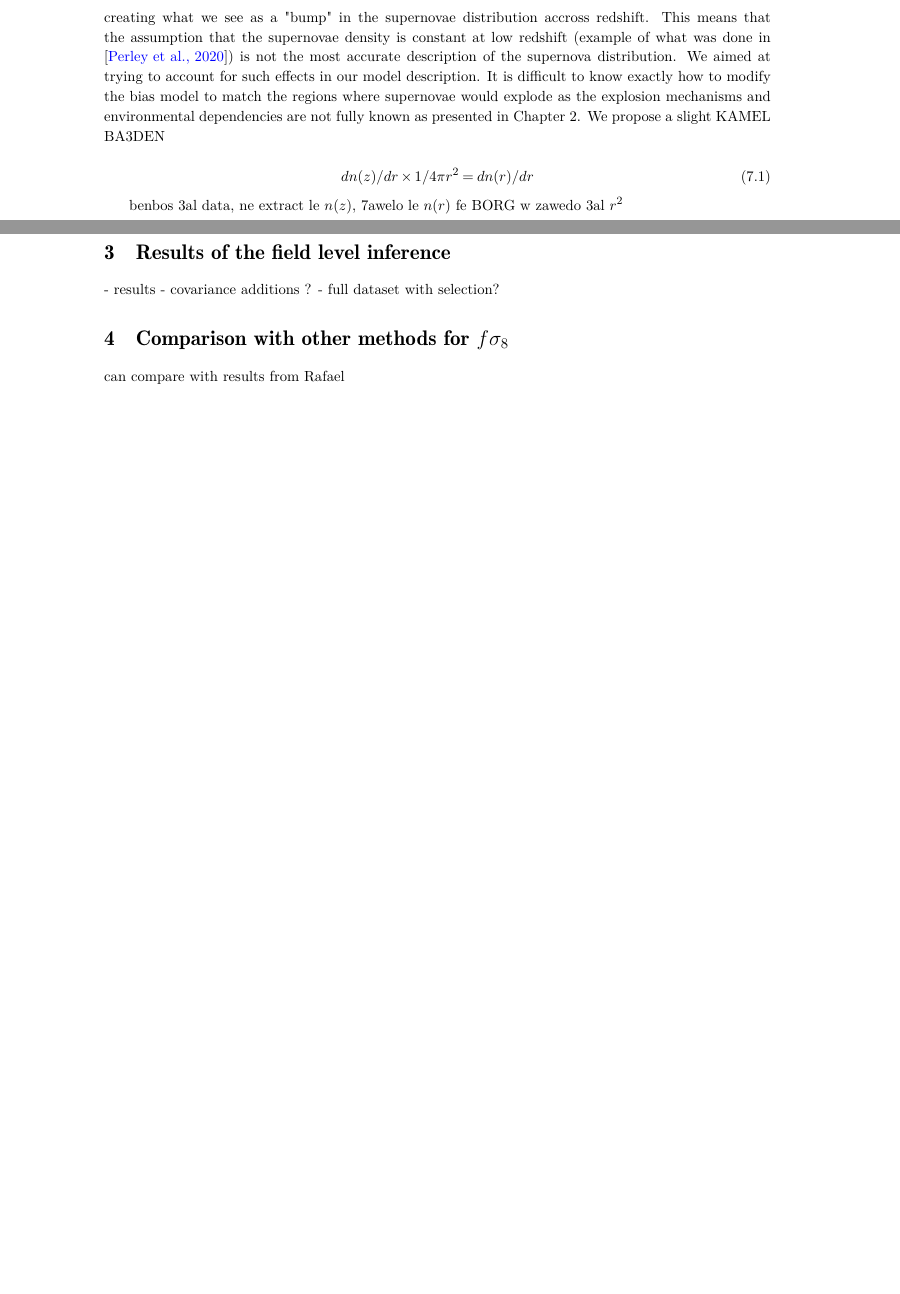
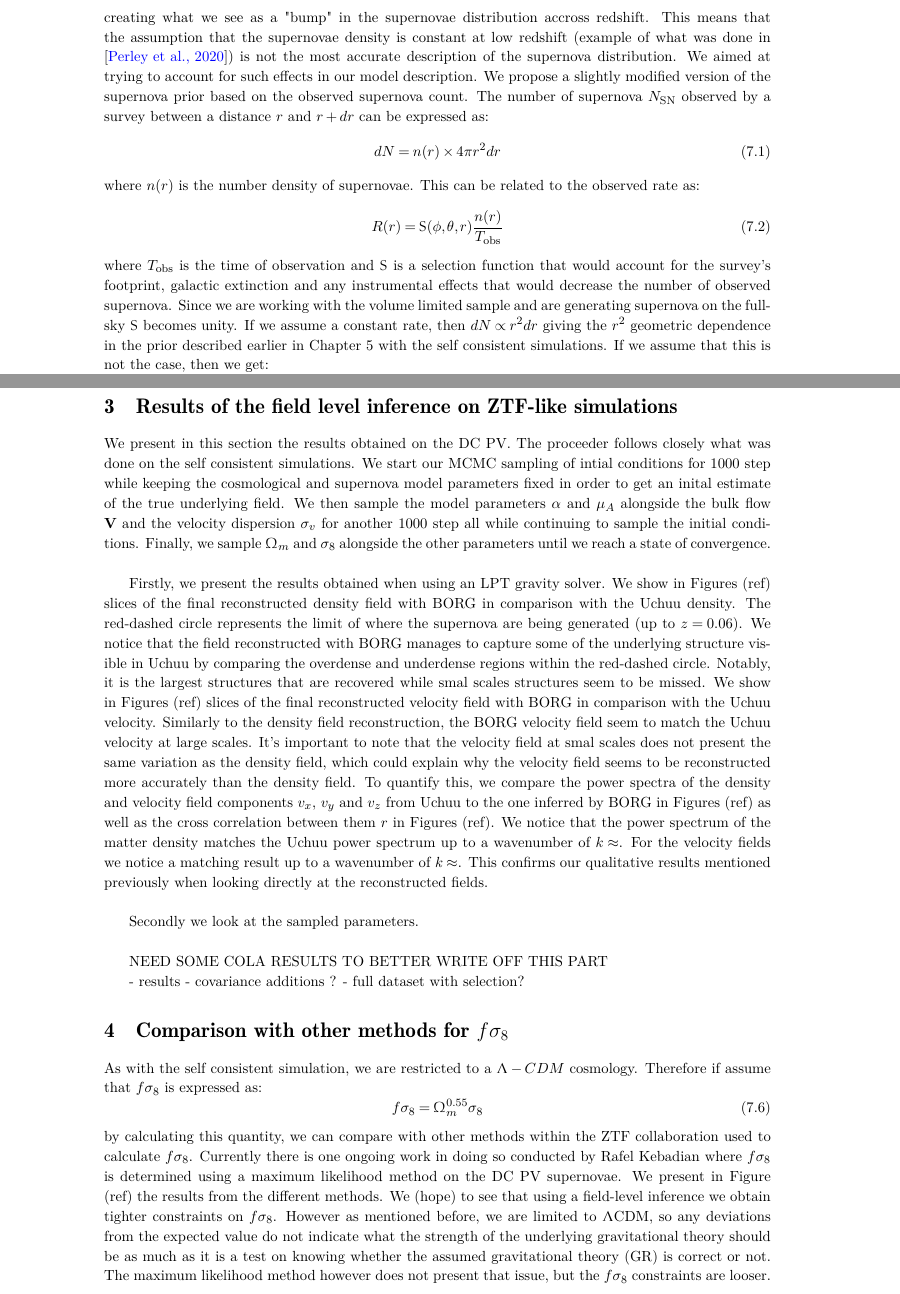
Before and after one commit to mahmoudahmedosman/PhD-manuscript, a LaTeX thesis (main.tex, which reads MainLayout/BORG_chapter/section4.tex, MainLayout/BORG_chapter/section5.tex): two parts of pages 128 and 129 of 143, joined at a grey line, cut so that both start at the same text, the shorter picture padded with empty space. Compiled offline with pdfLaTeX.

Commit message:
latest commit

```diff
--- a/MainLayout/BORG_chapter/section4.tex
+++ b/MainLayout/BORG_chapter/section4.tex
@@ -43,8 +43,20 @@ getting such values is possible and is indeed physical. The $\mu_A$ parameter se
 Recent results from \cite{Lordet_2026} have shown that supernovae tend to be found in overly dense regions in the Universe with a large number of supernovae being present at a
 redshift of $z \approx 0.02-0.03$ creating what we see as a "bump" in the supernovae distribution accross redshift. This means that the assumption that the supernovae density is
 constant at low redshift (example of what was done in \cite{Perley_2020}) is not the most accurate description of the supernova distribution. We aimed at trying to account for such
-effects in our model description. It is difficult to know exactly how to modify the bias model to match the regions where supernovae would explode as the explosion mechanisms and
-environmental dependencies are not fully known as presented in Chapter 2. We propose a slight KAMEL BA3DEN
-
+effects in our model description. We propose a slightly modified version of the supernova prior based on the observed supernova count. The number of supernova
+$N_{\text{SN}}$ observed by a survey between a distance $r$ and $r+dr$ can be expressed as:
 \begin{equation}
-    dn(z)/dr \times 1/ 4 \pi r^2  = dn(r)/dr
+    dN = n(r) \times 4 \pi r^2 dr
+\end{equation}
+where $n(r)$ is the number density of supernovae. This can be related to the observed rate as:
+\begin{equation}
+    R(r) = \mathrm{S}(\phi, \theta, r) \frac{n(r)}{T_{\text{obs}}}
+\end{equation}
+where $T_{\text{obs}}$ is the time of observation and $\mathrm{S}$ is a selection function that would account for the survey's footprint, galactic extinction and any
+instrumental effects that would decrease the number of observed supernova. Since we are working with the volume limited sample and are
+generating supernova on the full-sky $\mathrm{S}$ becomes unity.
+If we assume a constant rate, then $dN \propto r^2 dr$ giving the $r^2$ geometric dependence in the prior described earlier in Chapter 5 with the self consistent simulations. If we
+assume that this is not the case, then we get:
+\begin{equation}
+    dN(r) \propto n(r)r^2 dr
+\end{equation}
@@ -51,3 +74,3 @@ environmental dependencies are not fully known as presented in Chapter 2. We pro
 \end{equation}
 
-benbos 3al data, ne extract le $n(z)$, 7awelo le $n(r)$ fe BORG w zawedo 3al $r^2$
+*** We need to test this on both a constant rate simulation and a none constant rate ***
--- a/MainLayout/BORG_chapter/section5.tex
+++ b/MainLayout/BORG_chapter/section5.tex
@@ -1,8 +1,38 @@
-\section{Results of the field level inference}
+\section{Results of the field level inference on ZTF-like simulations}
+
+We present in this section the results obtained on the DC PV. The proceeder follows closely what was done on the self consistent simulations. We start our MCMC sampling of intial
+conditions for 1000 step while keeping the cosmological and supernova model parameters fixed in order to get an inital estimate of the true underlying field. We then sample the
+model parameters $\alpha$ and $\mu_A$ alongside the bulk flow $\mathbf{V}$ and the velocity dispersion $\sigma_v$ for another 1000 step all while continuing to sample the
+initial conditions. Finally, we sample $\Omega_m$ and $\sigma_8$ alongside the other parameters until we reach a state of convergence. \\
+
+Firstly, we present the results obtained when using an LPT gravity solver. We show in Figures (ref) slices of the final reconstructed density field with BORG in comparison with the Uchuu
+density. The red-dashed circle represents the limit of where the supernova are being generated (up to $z=0.06$). We notice that the field reconstructed with BORG manages to capture
+some of the underlying structure visible in Uchuu by comparing the overdense and underdense regions within the red-dashed circle. Notably, it is the largest structures that are
+recovered while smal scales structures seem to be missed. We show in Figures (ref) slices of the final reconstructed velocity field with BORG in comparison with the Uchuu
+velocity. Similarly to the density field reconstruction, the BORG velocity field seem to match the Uchuu velocity at large scales. It's important to note that the velocity field
+at smal scales does not present the same variation as the density field, which could explain why the velocity field seems to be reconstructed more accurately than the density field.
+To quantify this, we compare the power spectra of the density and velocity field components $v_x$, $v_y$ and $v_z$ from Uchuu to the one inferred by BORG in Figures (ref) as well
+as the cross correlation between them $r$ in Figures (ref).
+We notice that the power spectrum of the matter density matches the Uchuu power spectrum up to a wavenumber of $k \approx$. For the velocity fields we notice a matching result up
+to a wavenumber of $k \approx$. This confirms our qualitative results mentioned previously when looking directly at the reconstructed fields. \\
+
+Secondly we look at the sampled parameters. \\
+
+
+NEED SOME COLA RESULTS TO BETTER WRITE OFF THIS PART
 
 - results
  - covariance additions ?
  - full dataset with selection?
 
- \section{Comparison with other methods for $f\sigma_8$}
- can compare with results from Rafael
+\section{Comparison with other methods for $f\sigma_8$}
+
+As with the self consistent simulation, we are restricted to a $\Lambda-CDM$ cosmology. Therefore if assume that $f\sigma_8$ is expressed as:
+\begin{equation}
+    f \sigma_8 = \Omega_m^{0.55} \sigma_8
+\end{equation}
+by calculating this quantity, we can compare with other methods within the ZTF collaboration used to calculate $f\sigma_8$. Currently there is one ongoing work in doing so conducted by
+Rafel Kebadian where $f\sigma_8$ is determined using a maximum likelihood method on the DC PV supernovae. We present in Figure (ref) the results from the different methods.
+We (hope) to see that using a field-level inference we obtain tighter constraints on $f\sigma_8$. However as mentioned before, we are limited to $\Lambda$CDM, so any deviations from
+the expected value do not indicate what the strength of the underlying gravitational theory should be as much as it is a test on knowing whether the assumed gravitational theory (GR)
+is correct or not. The maximum likelihood method however does not present that issue, but the $f\sigma_8$ constraints are looser.
```
Also changed, not shown: MainLayout/Introduction_chapter/section3.tex (+1 -0 lines), MainLayout/BORG_chapter/section4.tex (13 more changed lines), 2 other files.
